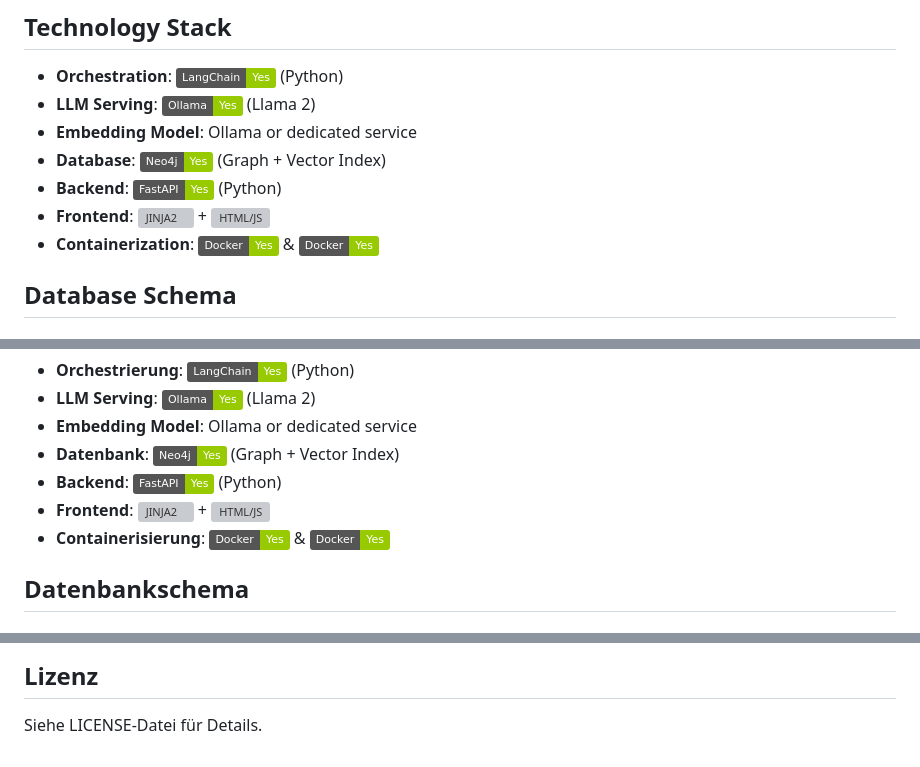
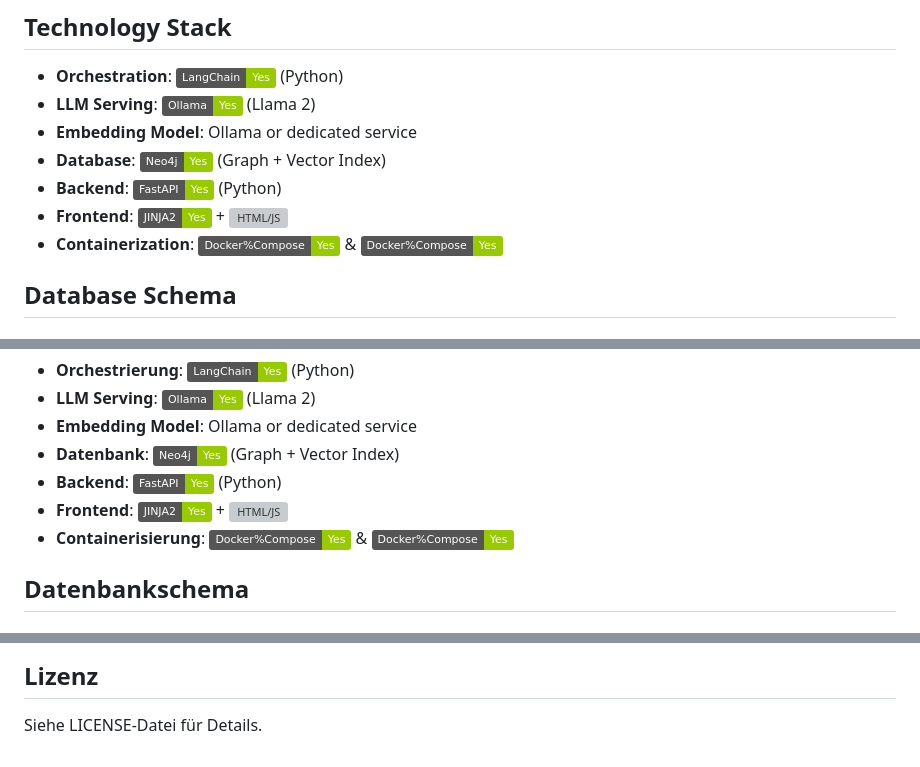
Before and after one commit to franrmueller/Vorlesungschatbot, a Markdown page: README.md, 3 parts joined by grey strips. Drawn GitHub-style; badges without logos; grey boxes are pictures that could not be loaded.

```diff
--- a/README.md
+++ b/README.md
@@ -84,7 +84,7 @@ Students often struggle to find specific information within extensive course mat
 - **Embedding Model**: Ollama or dedicated service
 - **Database**: ![Neo4j](https://img.shields.io/badge/Neo4j-Yes-green) (Graph + Vector Index)
 - **Backend**: ![FastAPI](https://img.shields.io/badge/FastAPI-Yes-green) (Python)
-- **Frontend**: ![JINJA2](https://img.shields.io/badge/HTML%2FJS-Yes-green) + ![HTML/JS](https://img.shields.io/badge/HTML%2FJS-Yes-green)
+- **Frontend**: ![JINJA2](https://img.shields.io/badge/JINJA2-Yes-green) + ![HTML/JS](https://img.shields.io/badge/HTML%2FJS-Yes-green)
 - **Containerization**: ![Docker][def] & ![Docker Compose][def]
 
 ## Database Schema
@@ -266,7 +266,7 @@ Studierende haben oft Schwierigkeiten, bestimmte Informationen in umfangreichen
 - **Embedding Model**: Ollama or dedicated service
 - **Datenbank**: ![Neo4j](https://img.shields.io/badge/Neo4j-Yes-green) (Graph + Vector Index)
 - **Backend**: ![FastAPI](https://img.shields.io/badge/FastAPI-Yes-green) (Python)
-- **Frontend**: ![JINJA2](https://img.shields.io/badge/HTML%2FJS-Yes-green) + ![HTML/JS](https://img.shields.io/badge/HTML%2FJS-Yes-green)
+- **Frontend**: ![JINJA2](https://img.shields.io/badge/JINJA2-Yes-green) + ![HTML/JS](https://img.shields.io/badge/HTML%2FJS-Yes-green)
 - **Containerisierung**: ![Docker][def] & ![Docker Compose][def]
 
 <a name="datenbankschema"></a>
@@ -364,4 +364,4 @@ JavaScript wird verwendet, um die Templates mit dynamischen Funktionen wie Echtz
 ## Lizenz
 Siehe LICENSE-Datei für Details.
 
-[def]: https://img.shields.io/badge/Docker-Yes-green
+[def]: https://img.shields.io/badge/Docker%Compose-Yes-green
```
